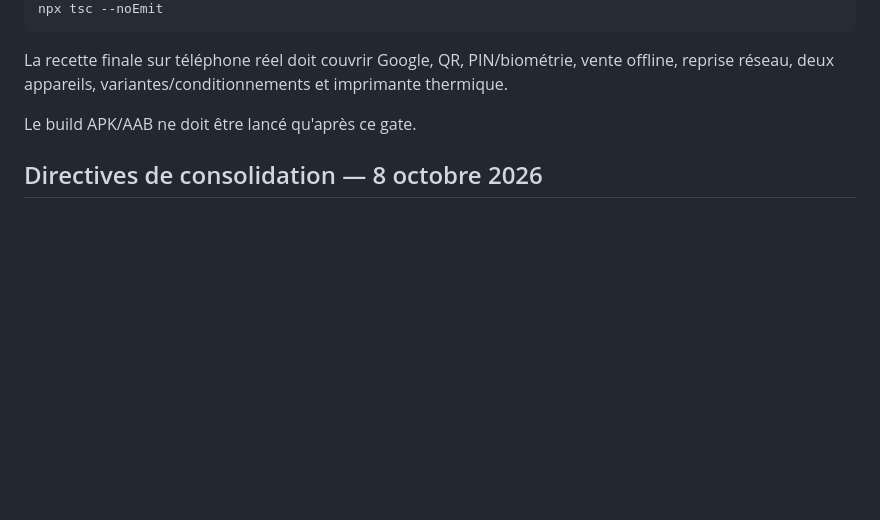
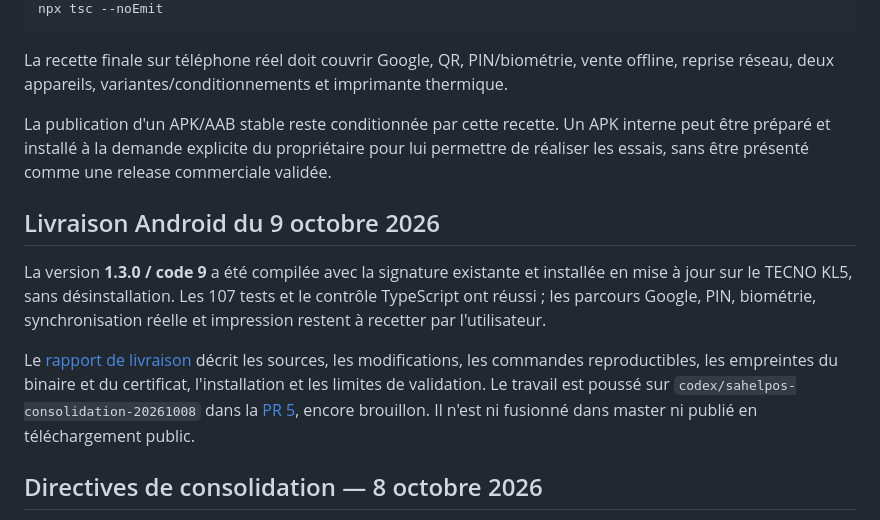
Before and after one commit to bahdev223/sahelpos-mobile, a Markdown page: README.md, the part around the change. Drawn GitHub-style; blank space fills up the shorter version.

Commit message:
docs: document reproducible Android delivery and installation [skip ci]

```diff
--- a/README.md
+++ b/README.md
@@ -139,7 +139,24 @@ La recette finale sur téléphone réel doit couvrir Google, QR, PIN/biométrie,
 vente offline, reprise réseau, deux appareils, variantes/conditionnements et
 imprimante thermique.
 
-Le build APK/AAB ne doit être lancé qu'après ce gate.
+La publication d'un APK/AAB stable reste conditionnée par cette recette.
+Un APK interne peut être préparé et installé à la demande explicite du
+propriétaire pour lui permettre de réaliser les essais, sans être présenté
+comme une release commerciale validée.
+
+## Livraison Android du 9 octobre 2026
+
+La version **1.3.0 / code 9** a été compilée avec la signature existante et
+installée en mise à jour sur le TECNO KL5, sans désinstallation. Les 107 tests
+et le contrôle TypeScript ont réussi ; les parcours Google, PIN, biométrie,
+synchronisation réelle et impression restent à recetter par l'utilisateur.
+
+Le [rapport de livraison](docs/agents/LIVRAISON_ANDROID_2026-10-09.md)
+décrit les sources, les modifications, les commandes reproductibles, les
+empreintes du binaire et du certificat, l'installation et les limites de
+validation. Le travail est poussé sur `codex/sahelpos-consolidation-20261008`
+dans la [PR 5](https://github.com/bahdev223/sahelpos-mobile/pull/5), encore
+brouillon. Il n'est ni fusionné dans master ni publié en téléchargement public.
 
 <!-- saheltech-consolidation-2026-10-08 -->
 ## Directives de consolidation — 8 octobre 2026
```
Also changed, not shown: docs/agents/LIVRAISON_ANDROID_2026-10-09.md (+85 -2 lines).
